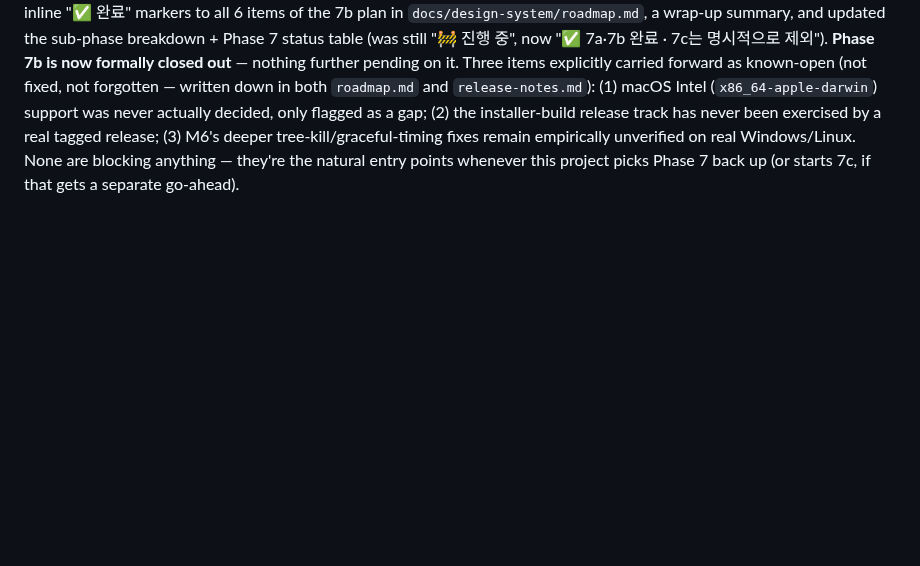
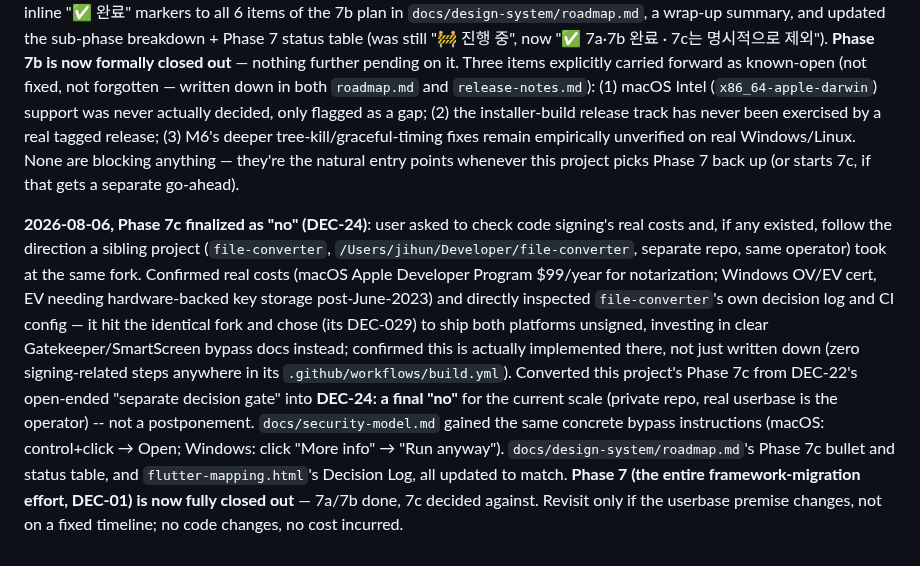
Before and after one commit to jh3779/agent-handoff-bridge, a Markdown page: .handoff/current.md, the part around the change. GitHub-like rendering; blank space fills up the shorter version.

Commit message:
docs: record Phase 7c finalized as "no" (DEC-24) in handoff packet
Co-Authored-By: Claude Sonnet 5 <noreply@anthropic.com>

```diff
--- a/.handoff/current.md
+++ b/.handoff/current.md
@@ -836,3 +836,26 @@ by a real tagged release; (3) M6's deeper tree-kill/graceful-timing fixes
 remain empirically unverified on real Windows/Linux. None are blocking
 anything — they're the natural entry points whenever this project picks
 Phase 7 back up (or starts 7c, if that gets a separate go-ahead).
+
+**2026-08-06, Phase 7c finalized as "no" (DEC-24)**: user asked to check
+code signing's real costs and, if any existed, follow the direction a
+sibling project (`file-converter`, `/Users/jihun/Developer/file-converter`,
+separate repo, same operator) took at the same fork. Confirmed real costs
+(macOS Apple Developer Program $99/year for notarization; Windows OV/EV
+cert, EV needing hardware-backed key storage post-June-2023) and directly
+inspected `file-converter`'s own decision log and CI config — it hit the
+identical fork and chose (its DEC-029) to ship both platforms unsigned,
+investing in clear Gatekeeper/SmartScreen bypass docs instead; confirmed
+this is actually implemented there, not just written down (zero
+signing-related steps anywhere in its `.github/workflows/build.yml`).
+Converted this project's Phase 7c from DEC-22's open-ended "separate
+decision gate" into **DEC-24: a final "no"** for the current scale
+(private repo, real userbase is the operator) -- not a postponement.
+`docs/security-model.md` gained the same concrete bypass instructions
+(macOS: control+click → Open; Windows: click "More info" → "Run
+anyway"). `docs/design-system/roadmap.md`'s Phase 7c bullet and status
+table, and `flutter-mapping.html`'s Decision Log, all updated to match.
+**Phase 7 (the entire framework-migration effort, DEC-01) is now fully
+closed out** — 7a/7b done, 7c decided against. Revisit only if the
+userbase premise changes, not on a fixed timeline; no code changes, no
+cost incurred.
```
